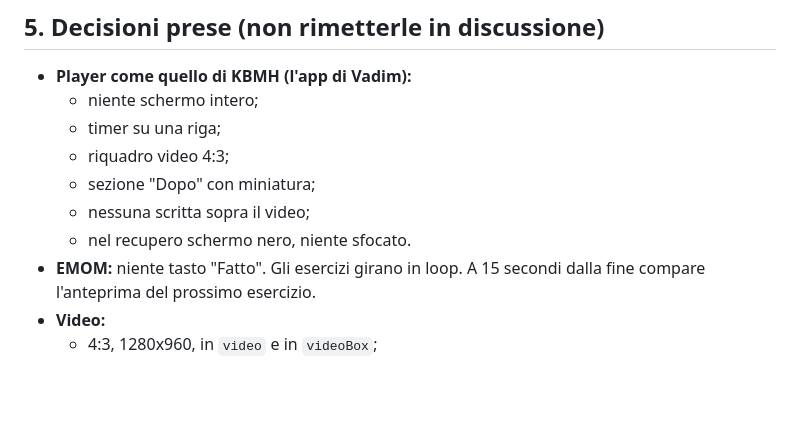
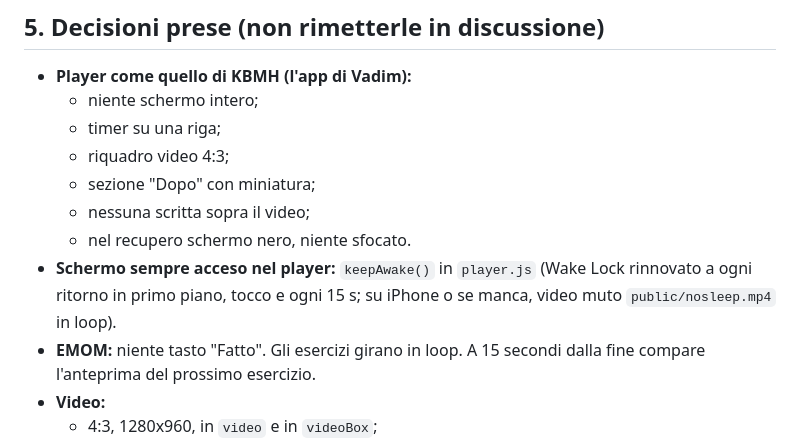
Before and after one commit to alessioproiettitrainer-dev/un-member, a Markdown page: CLAUDE.md, the part around the change. GitHub-like rendering; blank space fills up the shorter version.

Commit message:
Note: schermo sempre acceso nel player
Co-Authored-By: Claude Opus 5.5 <noreply@anthropic.com>
Claude-Session: https://claude.ai/code/session_016zdpD8pxcbSbzoyW71Mntv

```diff
--- a/CLAUDE.md
+++ b/CLAUDE.md
@@ -58,6 +58,7 @@
   - sezione "Dopo" con miniatura;
   - nessuna scritta sopra il video;
   - nel recupero schermo nero, niente sfocato.
+- **Schermo sempre acceso nel player:** `keepAwake()` in `player.js` (Wake Lock rinnovato a ogni ritorno in primo piano, tocco e ogni 15 s; su iPhone o se manca, video muto `public/nosleep.mp4` in loop).
 - **EMOM:** niente tasto "Fatto". Gli esercizi girano in loop. A 15 secondi dalla fine compare l'anteprima del prossimo esercizio.
 - **Video:**
   - 4:3, 1280x960, in `video` e in `videoBox`;
```
